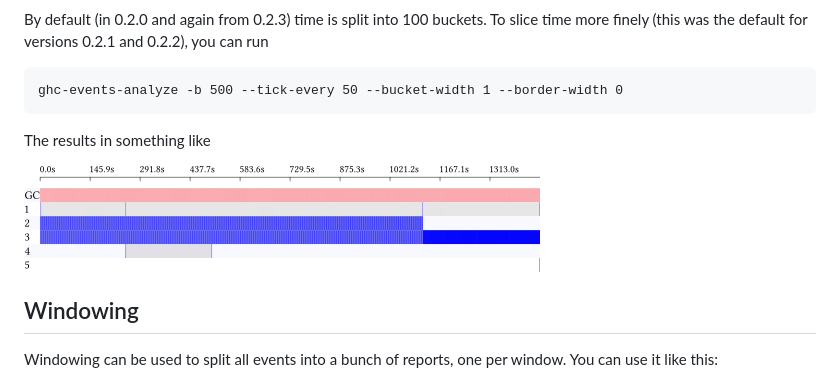
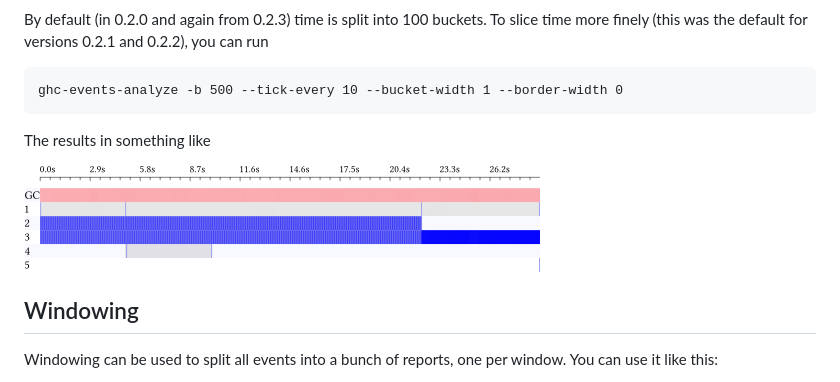
Before and after one commit to well-typed/ghc-events-analyze, a Markdown page: README.md, the part around the change. Rendered like a GitHub page; pictures changed too: slicedfinely.png.

Commit message:
Fix bug in timeline rendering
Closes #21.

````diff
--- a/README.md
+++ b/README.md
@@ -24,7 +24,7 @@ slice time more finely (this was the default for versions 0.2.1 and 0.2.2), you
 can run
 
 ```
-ghc-events-analyze -b 500 --tick-every 50 --bucket-width 1 --border-width 0
+ghc-events-analyze -b 500 --tick-every 10 --bucket-width 1 --border-width 0
 ```
 
 The results in something like
````
Also changed, not shown: 3 other files.
